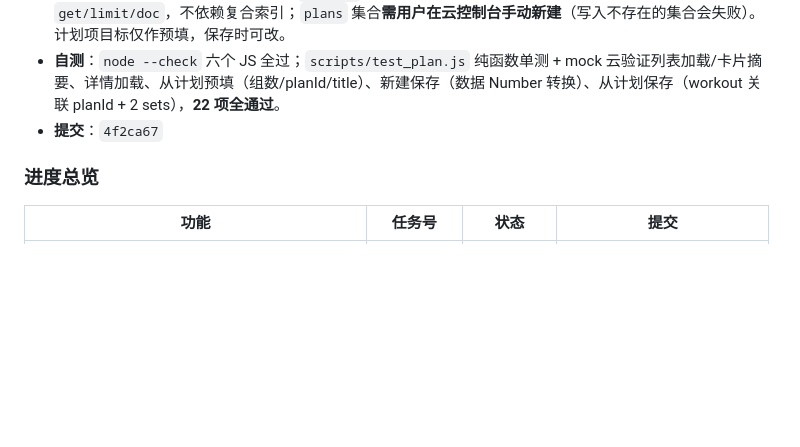
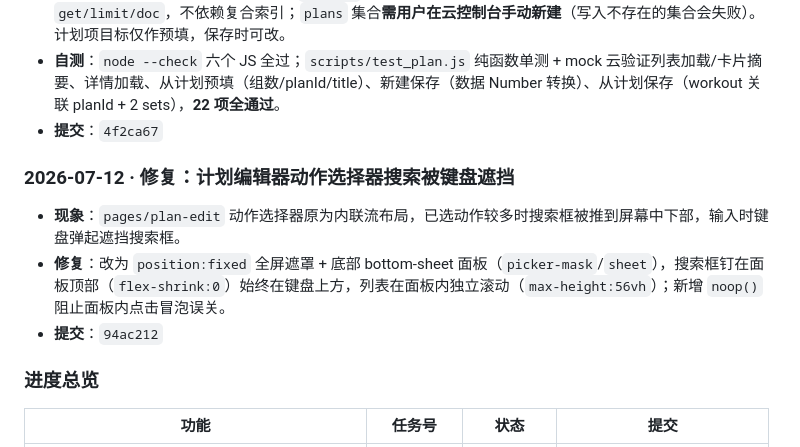
Before and after one commit to zeroTwo0617/FitLog, a Markdown page: 开发文档.md, the part around the change. Rendered like a GitHub page; blank space fills up the shorter version.

Commit message:
docs: 记录计划编辑器选择器遮罩修复（提交 94ac212）

```diff
--- a/开发文档.md
+++ b/开发文档.md
@@ -367,6 +367,11 @@ _下一步：功能 #2 微信登录 + 云端同步（任务 #6）。_
 - **自测**：`node --check` 六个 JS 全过；`scripts/test_plan.js` 纯函数单测 + mock 云验证列表加载/卡片摘要、详情加载、从计划预填（组数/planId/title）、新建保存（数据 Number 转换）、从计划保存（workout 关联 planId + 2 sets），**22 项全通过**。
 - **提交**：`4f2ca67`
 
+### 2026-07-12 · 修复：计划编辑器动作选择器搜索被键盘遮挡
+- **现象**：`pages/plan-edit` 动作选择器原为内联流布局，已选动作较多时搜索框被推到屏幕中下部，输入时键盘弹起遮挡搜索框。
+- **修复**：改为 `position:fixed` 全屏遮罩 + 底部 bottom-sheet 面板（`picker-mask`/`sheet`），搜索框钉在面板顶部（`flex-shrink:0`）始终在键盘上方，列表在面板内独立滚动（`max-height:56vh`）；新增 `noop()` 阻止面板内点击冒泡误关。
+- **提交**：`94ac212`
+
 ### 进度总览
 | 功能 | 任务号 | 状态 | 提交 |
 | --- | --- | --- | --- |
```
